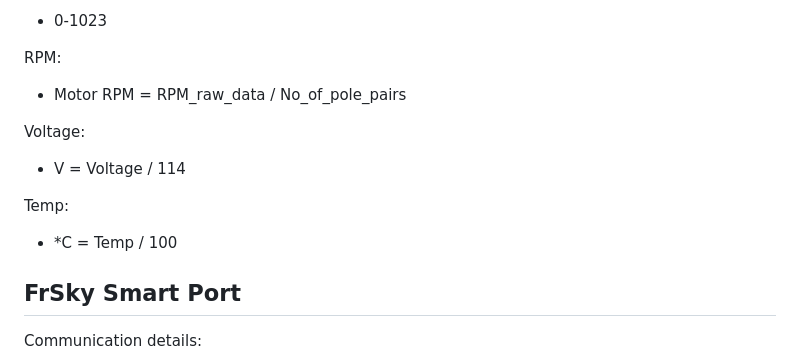
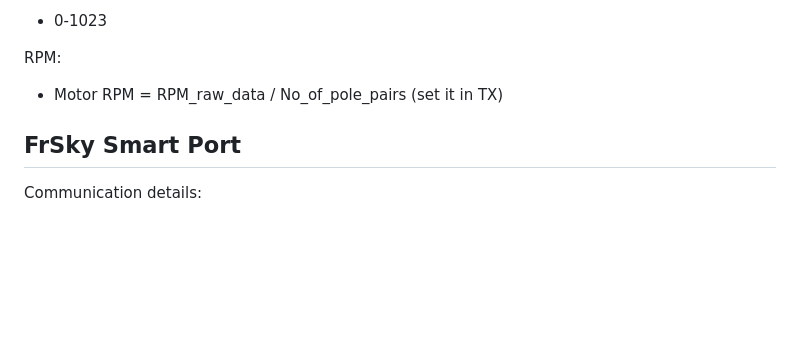
Before and after one commit to g0rd0n2007/frsky-tb, a Markdown page: README.md, the part around the change. GitHub-like rendering; blank space fills up the shorter version.

```diff
--- a/README.md
+++ b/README.md
@@ -30,13 +30,8 @@ Rx Thr, Out PWM:
 - 0-1023
 
 RPM:
--	Motor RPM = RPM_raw_data / No_of_pole_pairs
+-	Motor RPM = RPM_raw_data / No_of_pole_pairs (set it in TX)
 
-Voltage:
-- V = Voltage / 114
-
-Temp:
-- *C = Temp / 100
 
 ## FrSky Smart Port
 
```
